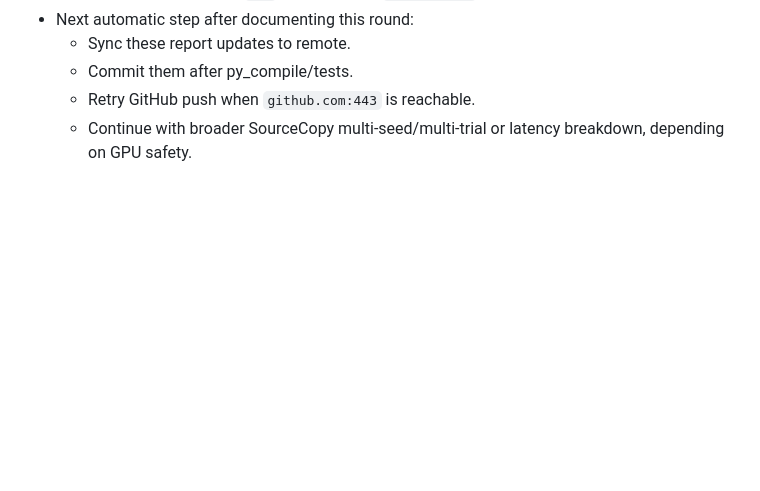
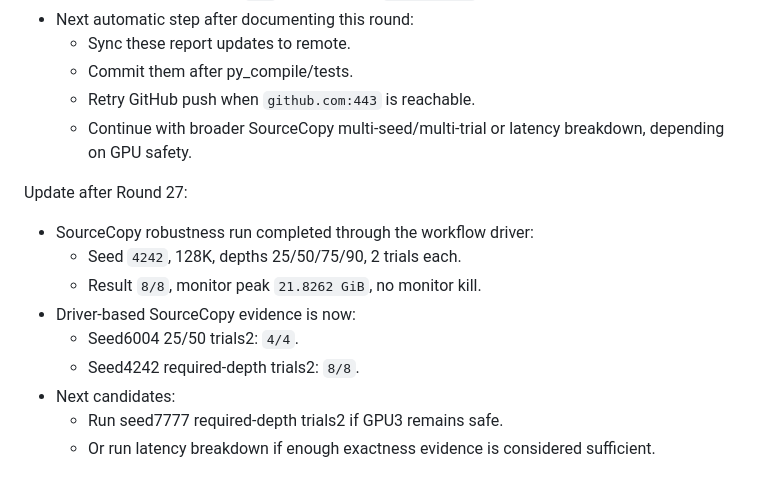
Before and after one commit to kldxg123/Hetero-KVCache-Optimizer, a Markdown page: refine-logs/AUTO_REVIEW_STATE.md, the part around the change. Drawn GitHub-style; blank space fills up the shorter version.

Commit message:
Record SourceCopy required-depth robustness

```diff
--- a/refine-logs/AUTO_REVIEW_STATE.md
+++ b/refine-logs/AUTO_REVIEW_STATE.md
@@ -60,3 +60,15 @@ Update 2026-05-29 later:
   - Commit them after py_compile/tests.
   - Retry GitHub push when `github.com:443` is reachable.
   - Continue with broader SourceCopy multi-seed/multi-trial or latency breakdown, depending on GPU safety.
+
+Update after Round 27:
+
+- SourceCopy robustness run completed through the workflow driver:
+  - Seed `4242`, 128K, depths 25/50/75/90, 2 trials each.
+  - Result `8/8`, monitor peak `21.8262 GiB`, no monitor kill.
+- Driver-based SourceCopy evidence is now:
+  - Seed6004 25/50 trials2: `4/4`.
+  - Seed4242 required-depth trials2: `8/8`.
+- Next candidates:
+  - Run seed7777 required-depth trials2 if GPU3 remains safe.
+  - Or run latency breakdown if enough exactness evidence is considered sufficient.
```
Also changed, not shown: IDEA_REPORT.md (+32 -0 lines), refine-logs/EXPERIMENT_RESULTS.md (+36 -0 lines).
